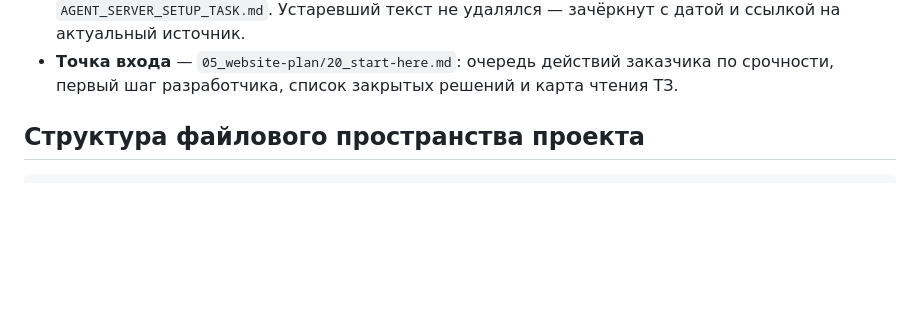
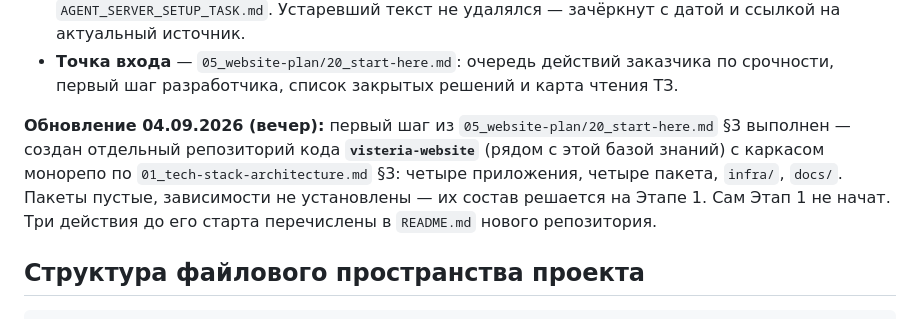
Before and after one commit to dennstavcev/wisteria, a Markdown page: 00_README.md, the part around the change. Drawn GitHub-style; blank space fills up the shorter version.

Commit message:
Первый шаг выполнен: создан репозиторий кода visteria-website
Каркас монорепо поднят по 01_tech-stack-architecture.md §3.
Этап 1 не начат.

Co-Authored-By: Claude Opus 5 <noreply@anthropic.com>

```diff
--- a/00_README.md
+++ b/00_README.md
@@ -26,6 +26,12 @@
 - **Дорожная карта пересобрана** — `07_roadmap-phases.md`: Этап 0 схлопнут (его блокеры закрыты 02–03.09.2026), опт переехал из Этапа 5 в Этап 2 по решению заказчика «розница и опт сразу», управление карточкой встало рядом с витриной, денежный контур получил собственный этап.
 - **Устаревшие файлы приведены к факту 04.09.2026** — `00_overview.md`, `10_pre-development-checklist.md`, `12_design-system-base.md`, `13_server-capacity-and-services-plan.md`, `14_security-and-process-decisions.md`, `05_personal-cabinet.md`, `09_workflow-tooling.md`, `16_ui-design-task.md`, `AGENT_SERVER_SETUP_TASK.md`. Устаревший текст не удалялся — зачёркнут с датой и ссылкой на актуальный источник.
 - **Точка входа** — `05_website-plan/20_start-here.md`: очередь действий заказчика по срочности, первый шаг разработчика, список закрытых решений и карта чтения ТЗ.
+
+**Обновление 04.09.2026 (вечер):** первый шаг из `05_website-plan/20_start-here.md` §3 выполнен — создан
+отдельный репозиторий кода **`visteria-website`** (рядом с этой базой знаний) с каркасом монорепо по
+`01_tech-stack-architecture.md` §3: четыре приложения, четыре пакета, `infra/`, `docs/`. Пакеты пустые,
+зависимости не установлены — их состав решается на Этапе 1. Сам Этап 1 не начат.
+Три действия до его старта перечислены в `README.md` нового репозитория.
 
 ## Структура файлового пространства проекта
 
```
